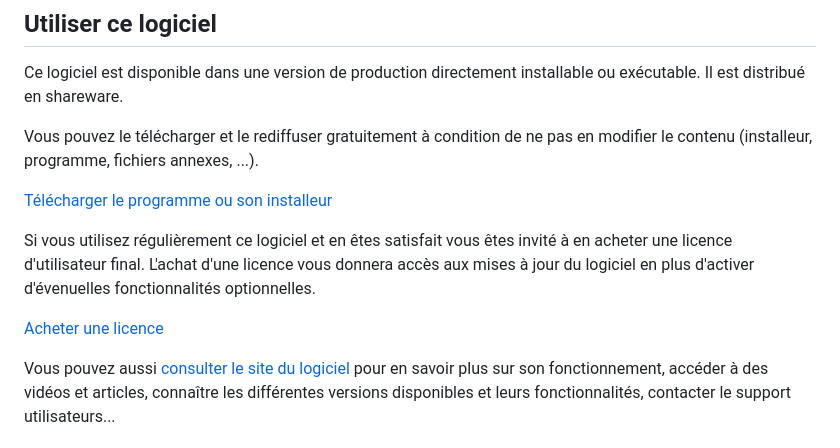
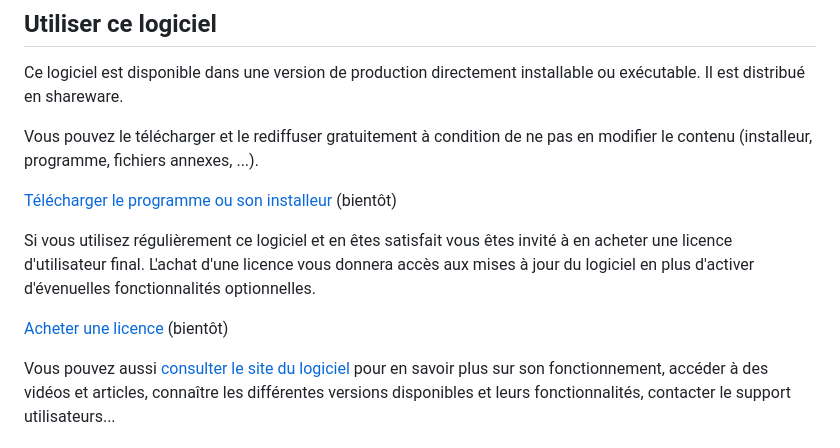
Before and after one commit to DeveloppeurPascal/FMX-Notepad, a Markdown page: LISEZMOI.md, the part around the change. GitHub-like rendering.

Commit message:
ajout de commentaire sur doc au niveau du téléchargement et de l'achat de licence

```diff
--- a/LISEZMOI.md
+++ b/LISEZMOI.md
@@ -18,11 +18,11 @@ Ce logiciel est disponible dans une version de production directement installabl
 
 Vous pouvez le télécharger et le rediffuser gratuitement à condition de ne pas en modifier le contenu (installeur, programme, fichiers annexes, ...).
 
-[Télécharger le programme ou son installeur](DDD)
+[Télécharger le programme ou son installeur](DDD) (bientôt)
 
 Si vous utilisez régulièrement ce logiciel et en êtes satisfait vous êtes invité à en acheter une licence d'utilisateur final. L'achat d'une licence vous donnera accès aux mises à jour du logiciel en plus d'activer d'évenuelles fonctionnalités optionnelles.
 
-[Acheter une licence](FFF)
+[Acheter une licence](FFF) (bientôt)
 
 Vous pouvez aussi [consulter le site du logiciel](EEE) pour en savoir plus sur son fonctionnement, accéder à des vidéos et articles, connaître les différentes versions disponibles et leurs fonctionnalités, contacter le support utilisateurs...
 
```
Also changed, not shown: README.md (+2 -2 lines).
